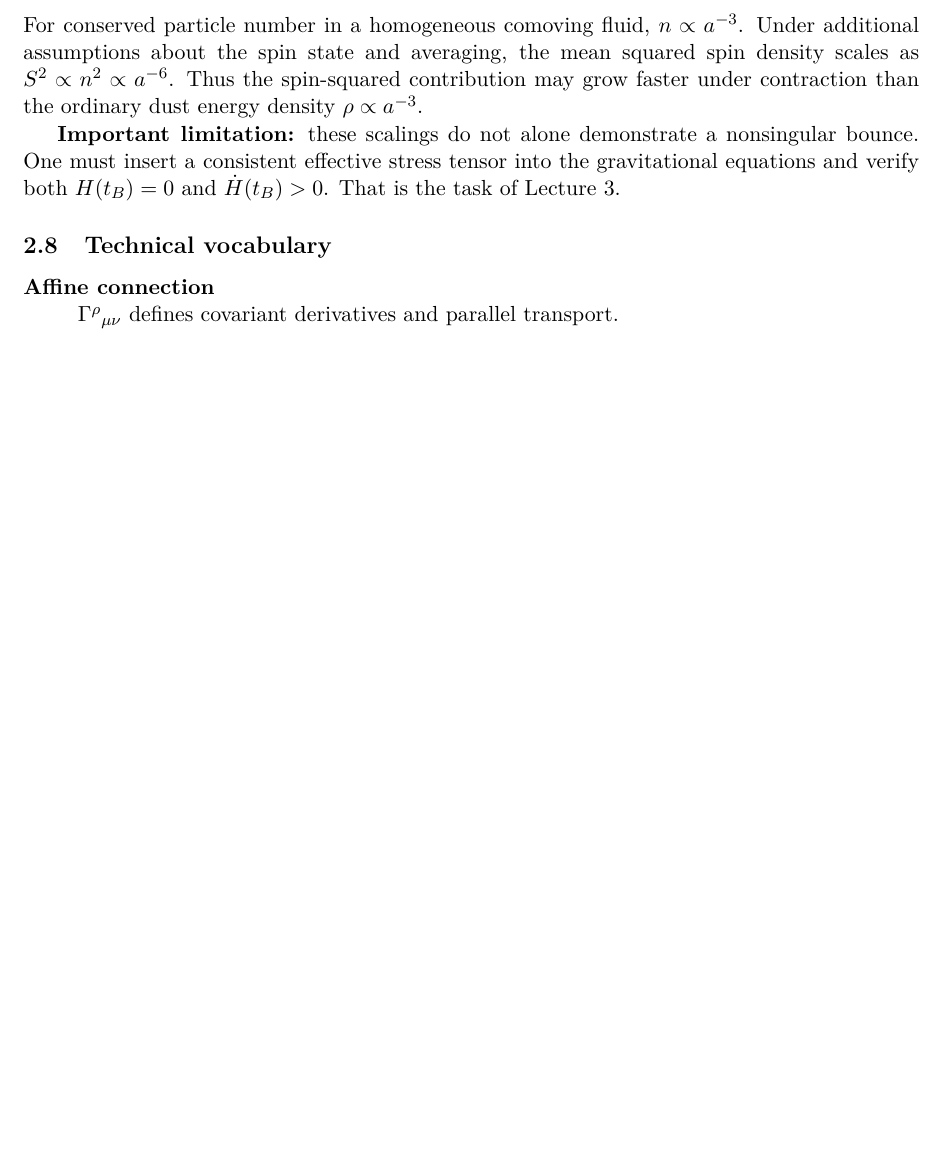
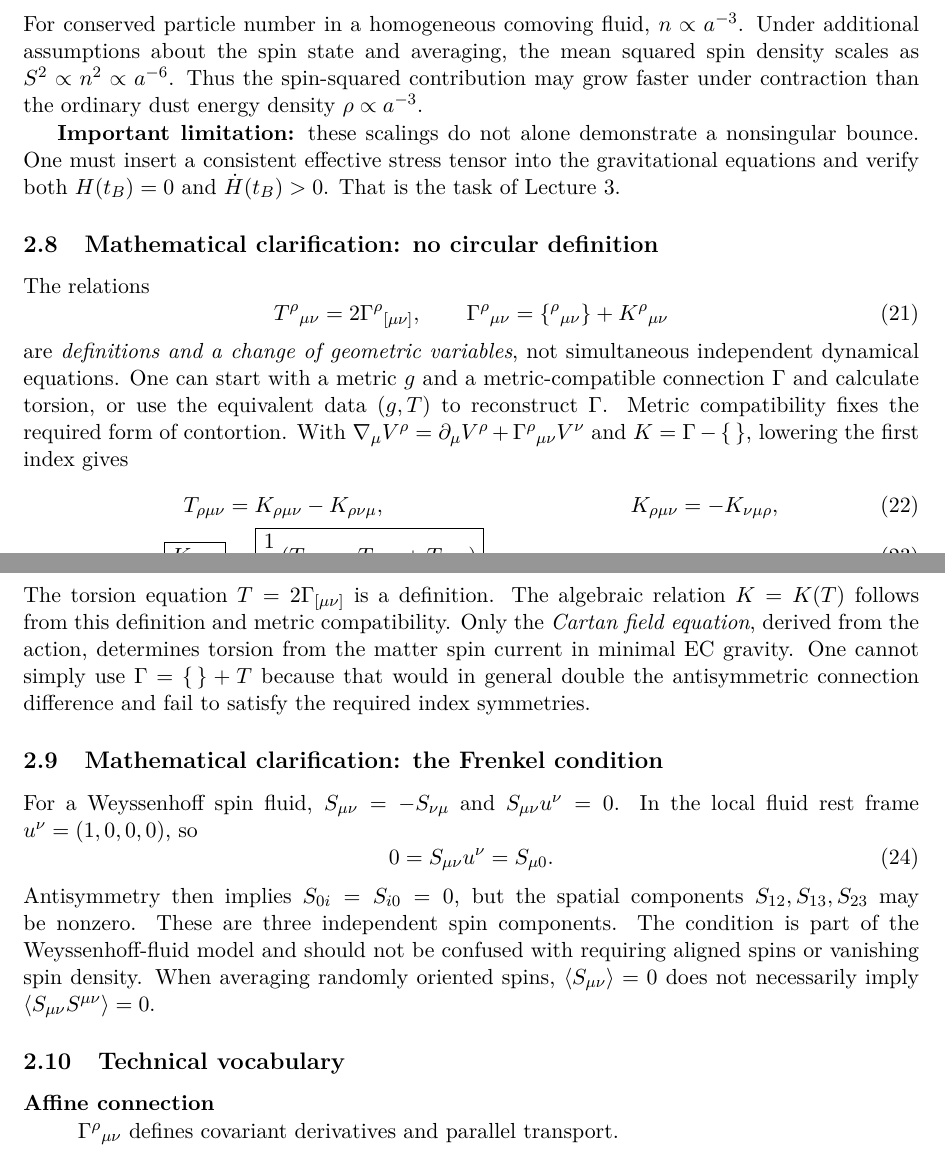
Before and after one commit to pdamkier-del/fysik-studiearkiv, a LaTeX document (Mit-projekt/lecture_notes.tex): part of page 5 of 7 before the commit and two parts of pages 5 and 6 of 7 after it, the two joined at a grey line, cut so that both start at the same text, the shorter picture padded with empty space. Compiled offline with pdfLaTeX.

Commit message:
Add Lecture 2 mathematical clarifications on contortion and Frenkel condition

```diff
--- a/Mit-projekt/lecture_notes.tex
+++ b/Mit-projekt/lecture_notes.tex
@@ -147,6 +147,28 @@ For conserved particle number in a homogeneous comoving fluid, $n\propto a^{-3}$
 
 \textbf{Important limitation:} these scalings do not alone demonstrate a nonsingular bounce. One must insert a consistent effective stress tensor into the gravitational equations and verify both $H(t_B)=0$ and $\dot H(t_B)>0$. That is the task of Lecture 3.
 
+\subsection{Mathematical clarification: no circular definition}
+The relations
+\begin{equation}
+T^\rho{}_{\mu\nu}=2\Gamma^\rho{}_{[\mu\nu]},\qquad
+\Gamma^\rho{}_{\mu\nu}=\left\{^\rho{}_{\mu\nu}\right\}+K^\rho{}_{\mu\nu}
+\end{equation}
+are \emph{definitions and a change of geometric variables}, not simultaneous independent dynamical equations. One can start with a metric $g$ and a metric-compatible connection $\Gamma$ and calculate torsion, or use the equivalent data $(g,T)$ to reconstruct $\Gamma$. Metric compatibility fixes the required form of contortion. With $\nabla_\mu V^\rho=\partial_\mu V^\rho+\Gamma^\rho{}_{\mu\nu}V^\nu$ and $K=\Gamma-\{\,\}$, lowering the first index gives
+\begin{align}
+T_{\rho\mu\nu}&=K_{\rho\mu\nu}-K_{\rho\nu\mu},&
+K_{\rho\mu\nu}&=-K_{\nu\mu\rho},\\
+\boxed{K_{\rho\mu\nu}}&=
+\boxed{\frac12\left(T_{\rho\mu\nu}-T_{\mu\nu\rho}+T_{\nu\rho\mu}\right)}.
+\end{align}
+The torsion equation $T=2\Gamma_{[\mu\nu]}$ is a definition. The algebraic relation $K=K(T)$ follows from this definition and metric compatibility. Only the \emph{Cartan field equation}, derived from the action, determines torsion from the matter spin current in minimal EC gravity. One cannot simply use $\Gamma=\{\,\}+T$ because that would in general double the antisymmetric connection difference and fail to satisfy the required index symmetries.
+
+\subsection{Mathematical clarification: the Frenkel condition}
+For a Weyssenhoff spin fluid, $S_{\mu\nu}=-S_{\nu\mu}$ and $S_{\mu\nu}u^\nu=0$. In the local fluid rest frame $u^\nu=(1,0,0,0)$, so
+\begin{equation}
+0=S_{\mu\nu}u^\nu=S_{\mu0}.
+\end{equation}
+Antisymmetry then implies $S_{0i}=S_{i0}=0$, but the spatial components $S_{12},S_{13},S_{23}$ may be nonzero. These are three independent spin components. The condition is part of the Weyssenhoff-fluid model and should not be confused with requiring aligned spins or vanishing spin density. When averaging randomly oriented spins, $\langle S_{\mu\nu}\rangle=0$ does not necessarily imply $\langle S_{\mu\nu}S^{\mu\nu}\rangle=0$.
+
 \subsection{Technical vocabulary}
 \begin{description}[style=nextline]
 \item[Affine connection] $\Gamma^\rho{}_{\mu\nu}$ defines covariant derivatives and parallel transport.
```
